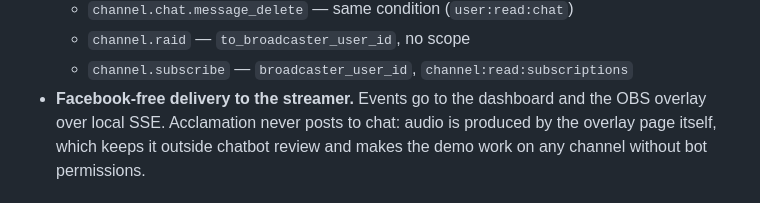
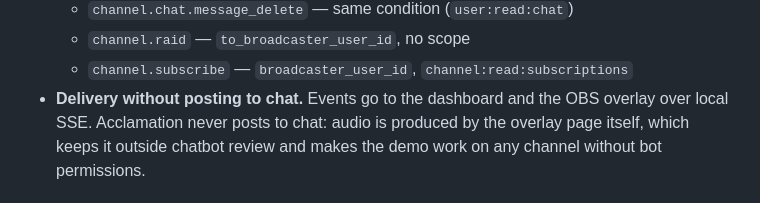
Before and after one commit to zalkabsi/ACCLAMATION, a Markdown page: docs/SUBMISSION.md, the part around the change. Rendered like a GitHub page.

Commit message:
docs: fix a stray word in the Twitch delivery bullet

```diff
--- a/docs/SUBMISSION.md
+++ b/docs/SUBMISSION.md
@@ -145,7 +145,7 @@ arrives over a real EventSub socket.
   - `channel.chat.message_delete` — same condition (`user:read:chat`)
   - `channel.raid` — `to_broadcaster_user_id`, no scope
   - `channel.subscribe` — `broadcaster_user_id`, `channel:read:subscriptions`
-- **Facebook-free delivery to the streamer.** Events go to the dashboard and the
+- **Delivery without posting to chat.** Events go to the dashboard and the
   OBS overlay over local SSE. Acclamation never posts to chat: audio is produced
   by the overlay page itself, which keeps it outside chatbot review and makes the
   demo work on any channel without bot permissions.
```
